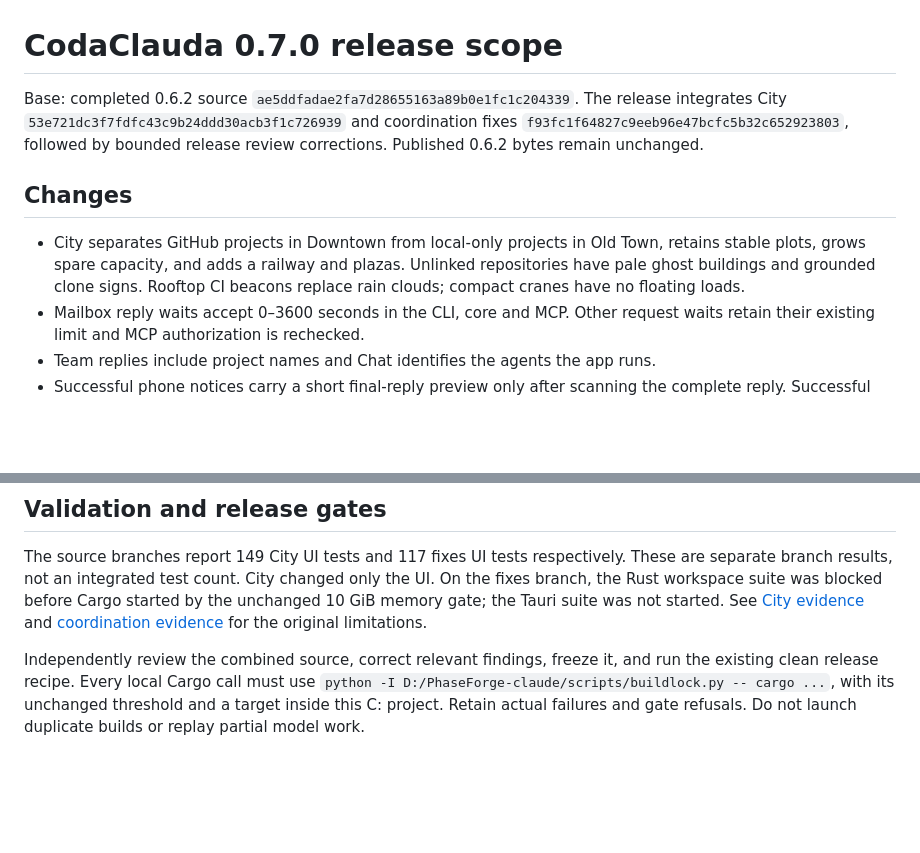
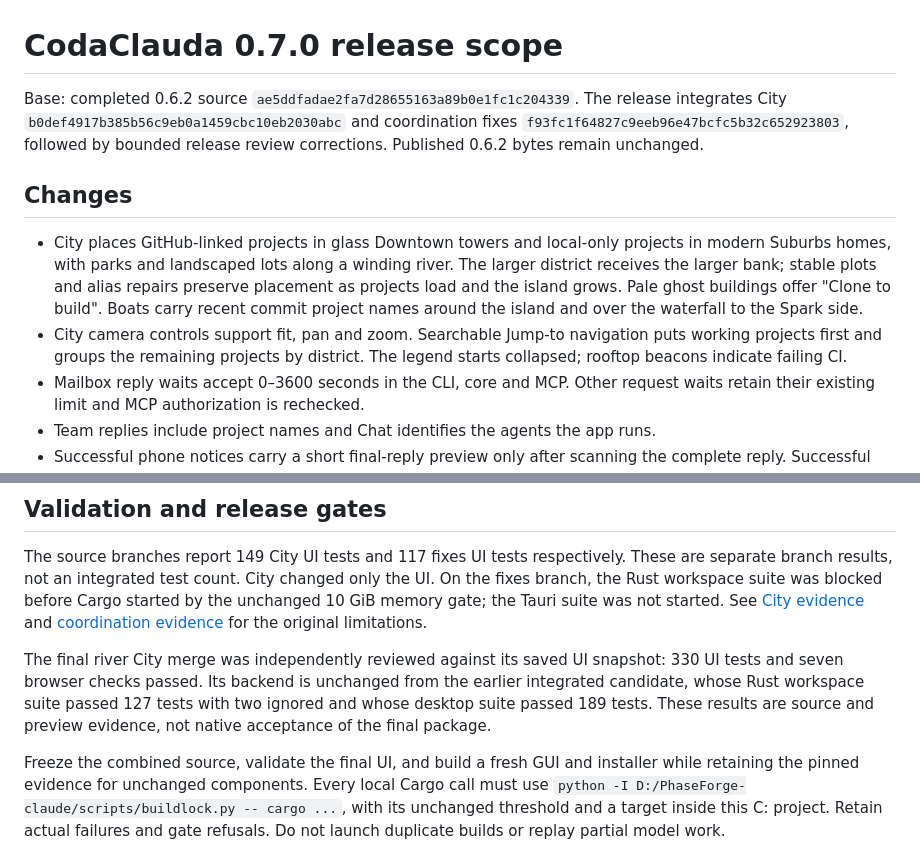
Before and after one commit to delores88/codaclauda, a Markdown page: docs/RELEASE-0.7.0.md, 2 parts joined by grey strips. Drawn GitHub-style; blank space fills up the shorter version.

```diff
--- a/docs/RELEASE-0.7.0.md
+++ b/docs/RELEASE-0.7.0.md
@@ -1,16 +1,21 @@
 # CodaClauda 0.7.0 release scope
 
 Base: completed 0.6.2 source `ae5ddfadae2fa7d28655163a89b0e1fc1c204339`.
-The release integrates City `53e721dc3f7fdfc43c9b24ddd30acb3f1c726939`
+The release integrates City `b0def4917b385b56c9eb0a1459cbc10eb2030abc`
 and coordination fixes `f93fc1f64827c9eeb96e47bcfc5b32c652923803`, followed
 by bounded release review corrections. Published 0.6.2 bytes remain unchanged.
 
 ## Changes
 
-- City separates GitHub projects in Downtown from local-only projects in Old
-  Town, retains stable plots, grows spare capacity, and adds a railway and plazas.
-  Unlinked repositories have pale ghost buildings and grounded clone signs.
-  Rooftop CI beacons replace rain clouds; compact cranes have no floating loads.
+- City places GitHub-linked projects in glass Downtown towers and local-only
+  projects in modern Suburbs homes, with parks and landscaped lots along a
+  winding river. The larger district receives the larger bank; stable plots and
+  alias repairs preserve placement as projects load and the island grows.
+  Pale ghost buildings offer "Clone to build". Boats carry recent commit project
+  names around the island and over the waterfall to the Spark side.
+- City camera controls support fit, pan and zoom. Searchable Jump-to navigation
+  puts working projects first and groups the remaining projects by district.
+  The legend starts collapsed; rooftop beacons indicate failing CI.
 - Mailbox reply waits accept 0–3600 seconds in the CLI, core and MCP. Other
   request waits retain their existing limit and MCP authorization is rechecked.
 - Team replies include project names and Chat identifies the agents the app runs.
@@ -30,8 +35,15 @@ Cargo started by the unchanged 10 GiB memory gate; the Tauri suite was not start
 See [City evidence](CITY-0.7-ACCEPTANCE.md) and
 [coordination evidence](ACCEPTANCE-0.7-FIXES.md) for the original limitations.
 
-Independently review the combined source, correct relevant findings, freeze it,
-and run the existing clean release recipe. Every local Cargo call must use
+The final river City merge was independently reviewed against its saved UI
+snapshot: 330 UI tests and seven browser checks passed. Its backend is unchanged
+from the earlier integrated candidate, whose Rust workspace suite passed 127
+tests with two ignored and whose desktop suite passed 189 tests. These results
+are source and preview evidence, not native acceptance of the final package.
+
+Freeze the combined source, validate the final UI, and build a fresh GUI and
+installer while retaining the pinned evidence for unchanged components. Every
+local Cargo call must use
 `python -I D:/PhaseForge-claude/scripts/buildlock.py -- cargo ...`, with its
 unchanged threshold and a target inside this C: project. Retain actual failures
 and gate refusals. Do not launch duplicate builds or replay partial model work.
```
Also changed, not shown: README.md (+4 -3 lines).
